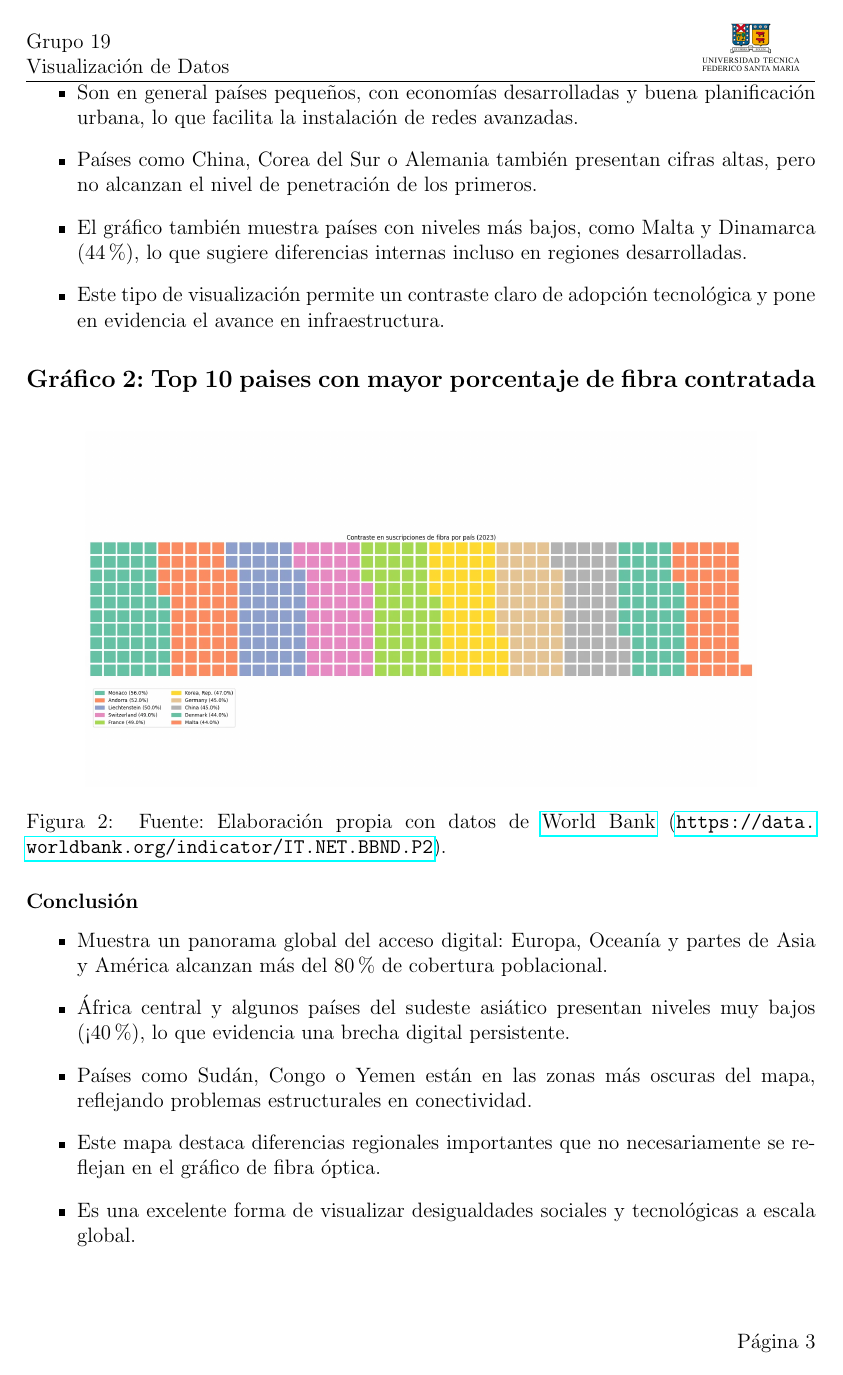
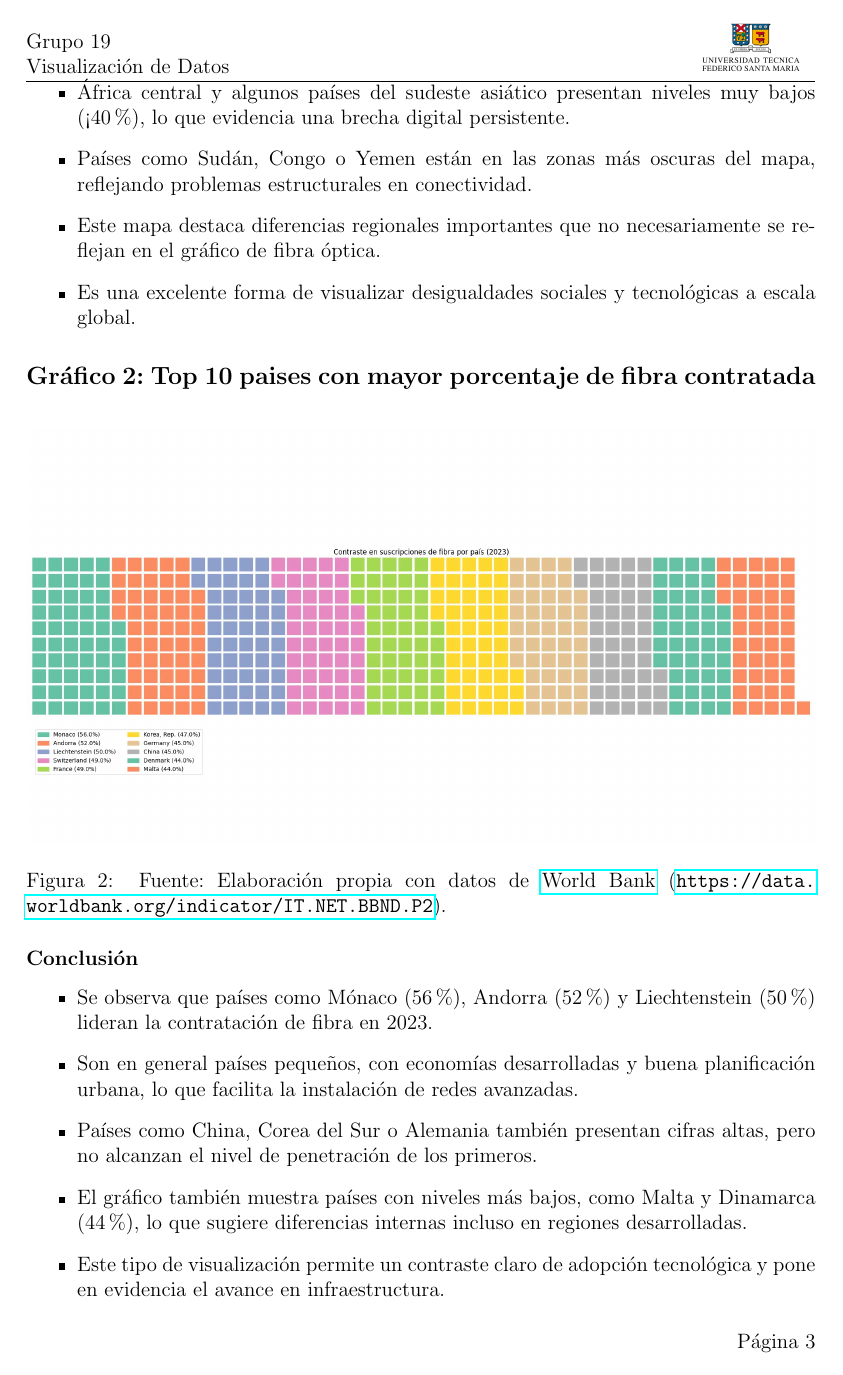
Before and after one commit to soloimsad/VD, a LaTeX problem sheet (Tarea 1/tarea1.tex): page 3 of 5. Compiled offline with pdfLaTeX.

Commit message:
updated
updated

```diff
--- a/Tarea 1/tarea1.tex
+++ b/Tarea 1/tarea1.tex
@@ -89,31 +86,32 @@ Este indicador señala el porcentaje de personas que utilizan Internet, sin impo
 
 \subsubsection*{Conclusión}
 \begin{itemize}
-    \item Se observa que países como Mónaco (56\%), Andorra (52\%) y Liechtenstein (50\%) lideran la contratación de fibra en 2023.
-    \item Son en general países pequeños, con economías desarrolladas y buena planificación urbana, lo que facilita la instalación de redes avanzadas.
-    \item Países como China, Corea del Sur o Alemania también presentan cifras altas, pero no alcanzan el nivel de penetración de los primeros.
-    \item El gráfico también muestra países con niveles más bajos, como Malta y Dinamarca (44\%), lo que sugiere diferencias internas incluso en regiones desarrolladas.
-    \item Este tipo de visualización permite un contraste claro de adopción tecnológica y pone en evidencia el avance en infraestructura.
+    \item Muestra un panorama global del acceso digital: Europa, Oceanía y partes de Asia y América alcanzan más del 80\% de cobertura poblacional.
+    \item África central y algunos países del sudeste asiático presentan niveles muy bajos (<40\%), lo que evidencia una brecha digital persistente.
+    \item Países como Sudán, Congo o Yemen están en las zonas más oscuras del mapa, reflejando problemas estructurales en conectividad.
+    \item Este mapa destaca diferencias regionales importantes que no necesariamente se reflejan en el gráfico de fibra óptica.
+    \item Es una excelente forma de visualizar desigualdades sociales y tecnológicas a escala global.
 \end{itemize}
 
 % Gráfico 2
 \subsection*{Gráfico 2: Top 10 paises con mayor porcentaje de fibra contratada}
 \begin{figure}[H]
     \centering
-    \includegraphics[width=0.85\textwidth]{images/Grafico_fibra_contratada_FC2.png}
+    \includegraphics[width=1\textwidth]{images/Grafico_fibra_contratada_FC2.png}
     \caption[2]{
         Fuente: Elaboración propia con datos de \href{https://data.worldbank.org}{World Bank}
-        (\url{https://data.worldbank.org/indicator/IT.NET.BBND.P2}). % Opción con enlace visible
+        (\url{https://data.worldbank.org/indicator/IT.NET.BBND.P2}).
     }\end{figure}
 
-\subsubsection*{Conclusión}
-\begin{itemize}
-    \item Muestra un panorama global del acceso digital: Europa, Oceanía y partes de Asia y América alcanzan más del 80\% de cobertura poblacional.
-    \item África central y algunos países del sudeste asiático presentan niveles muy bajos (<40\%), lo que evidencia una brecha digital persistente.
-    \item Países como Sudán, Congo o Yemen están en las zonas más oscuras del mapa, reflejando problemas estructurales en conectividad.
-    \item Este mapa destaca diferencias regionales importantes que no necesariamente se reflejan en el gráfico de fibra óptica.
-    \item Es una excelente forma de visualizar desigualdades sociales y tecnológicas a escala global.
-\end{itemize}
+
+    \subsubsection*{Conclusión}
+    \begin{itemize}
+        \item Se observa que países como Mónaco (56\%), Andorra (52\%) y Liechtenstein (50\%) lideran la contratación de fibra en 2023.
+        \item Son en general países pequeños, con economías desarrolladas y buena planificación urbana, lo que facilita la instalación de redes avanzadas.
+        \item Países como China, Corea del Sur o Alemania también presentan cifras altas, pero no alcanzan el nivel de penetración de los primeros.
+        \item El gráfico también muestra países con niveles más bajos, como Malta y Dinamarca (44\%), lo que sugiere diferencias internas incluso en regiones desarrolladas.
+        \item Este tipo de visualización permite un contraste claro de adopción tecnológica y pone en evidencia el avance en infraestructura.
+    \end{itemize}
 
 
 
```
Also changed, not shown: Tarea 1/images/graph_JG2.png (added), Tarea 1/tarea1.tex (6 more changed lines), 7 other files.
